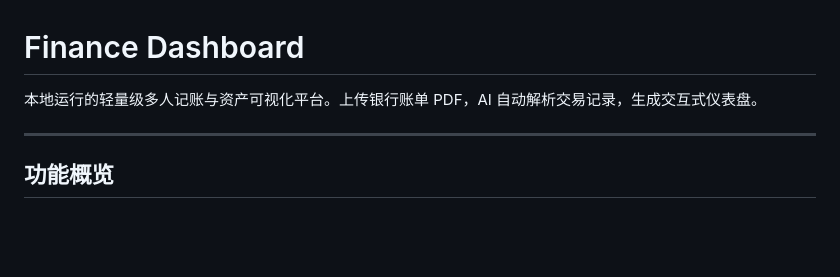
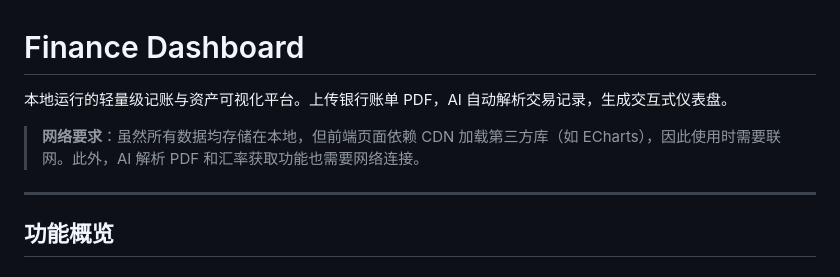
Before and after one commit to Jaackliu/Recon, a Markdown page: README.md, the part around one of its changes. Rendered like a GitHub page; blank space fills up the shorter version.

```diff
--- a/README.md
+++ b/README.md
@@ -1,6 +1,8 @@
 # Finance Dashboard
 
-本地运行的轻量级多人记账与资产可视化平台。上传银行账单 PDF，AI 自动解析交易记录，生成交互式仪表盘。
+本地运行的轻量级记账与资产可视化平台。上传银行账单 PDF，AI 自动解析交易记录，生成交互式仪表盘。
+
+> **网络要求**：虽然所有数据均存储在本地，但前端页面依赖 CDN 加载第三方库（如 ECharts），因此使用时需要联网。此外，AI 解析 PDF 和汇率获取功能也需要网络连接。
 
 ---
 
```
Also changed, not shown: other parts of README.md (+48 -0 lines).
